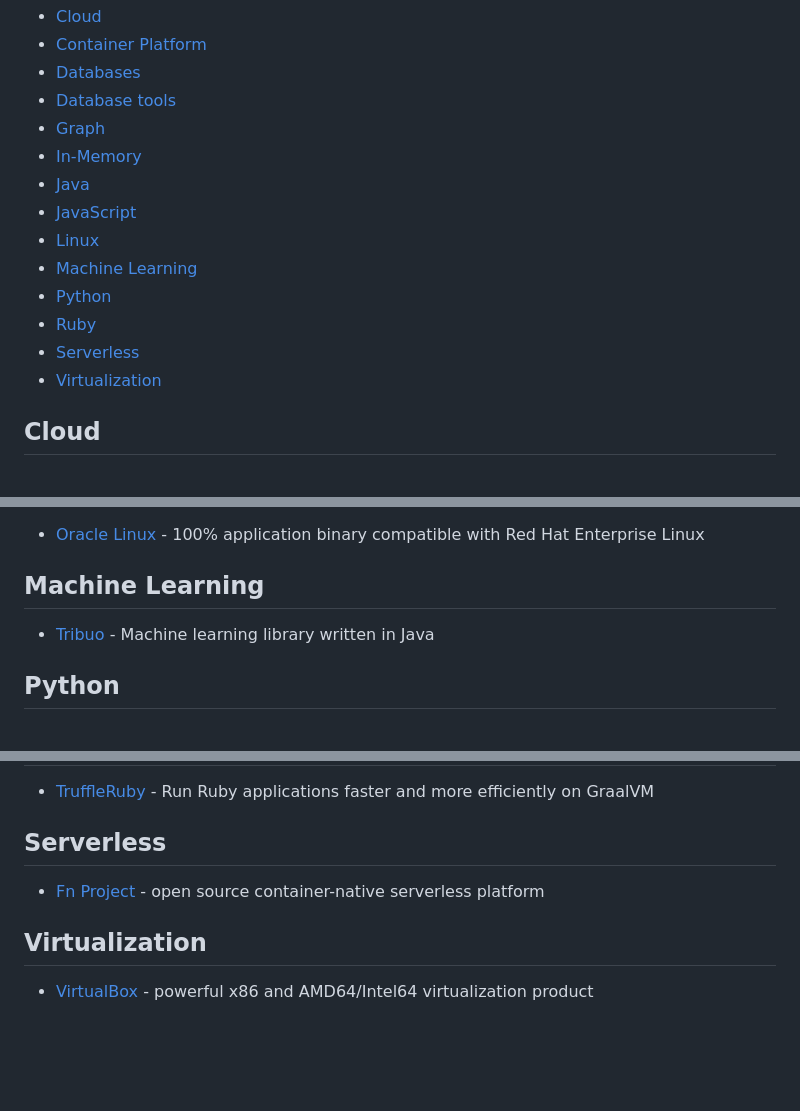
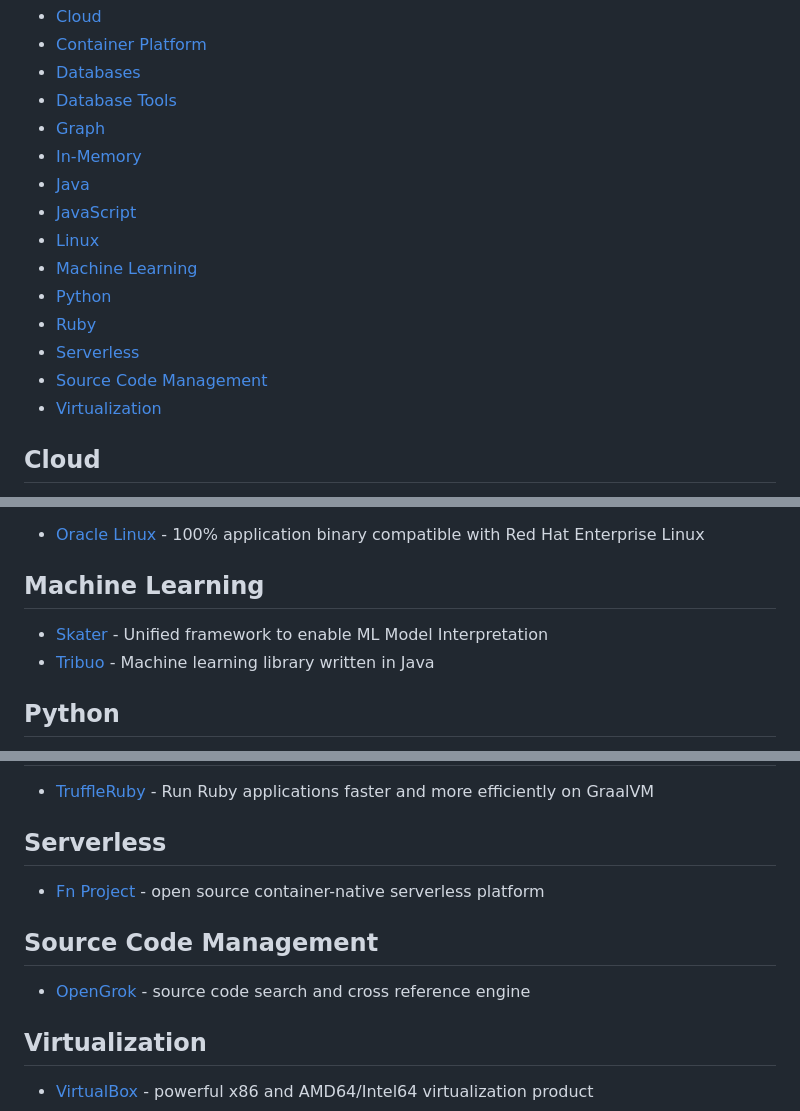
Before and after one commit to oracle/free, a Markdown page: README.md, 3 parts joined by grey strips. Drawn GitHub-style; blank space fills up the shorter version.

Commit message:
Add OpenGrok and Skater (#5)

```diff
--- a/README.md
+++ b/README.md
@@ -12,7 +12,7 @@ Table of Contents
   * [Cloud](#cloud)
   * [Container Platform](#container-platform)
   * [Databases](#databases)
-  * [Database tools](#database-tools)
+  * [Database Tools](#database-tools)
   * [Graph](#graph)
   * [In-Memory](#in-memory)
   * [Java](#java)
@@ -22,6 +22,7 @@ Table of Contents
   * [Python](#python)
   * [Ruby](#ruby)
   * [Serverless](#serverless)
+  * [Source Code Management](#source-code-management)
   * [Virtualization](#virtualization)
 
 ## Cloud
@@ -101,6 +102,7 @@ Table of Contents
   * [Oracle Linux](https://yum.oracle.com/index.html) - 100% application binary compatible with Red Hat Enterprise Linux
 
 ## Machine Learning
+  * [Skater](https://oracle.github.io/Skater/) - Unified framework to enable ML Model Interpretation
   * [Tribuo](https://tribuo.org/) - Machine learning library written in Java
 
 ## Python
@@ -112,5 +114,8 @@ Table of Contents
 ## Serverless
   * [Fn Project](https://fnproject.io/) - open source container-native serverless platform
 
+## Source Code Management
+  * [OpenGrok](https://oracle.github.io/opengrok/) - source code search and cross reference engine
+
 ## Virtualization
   * [VirtualBox](https://www.virtualbox.org/) - powerful x86 and AMD64/Intel64 virtualization product
```
Also changed, not shown: other parts of README.md (+1 -1 lines).
